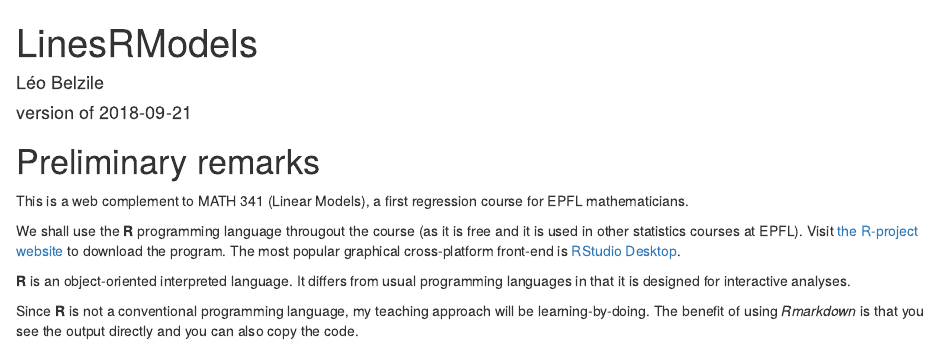
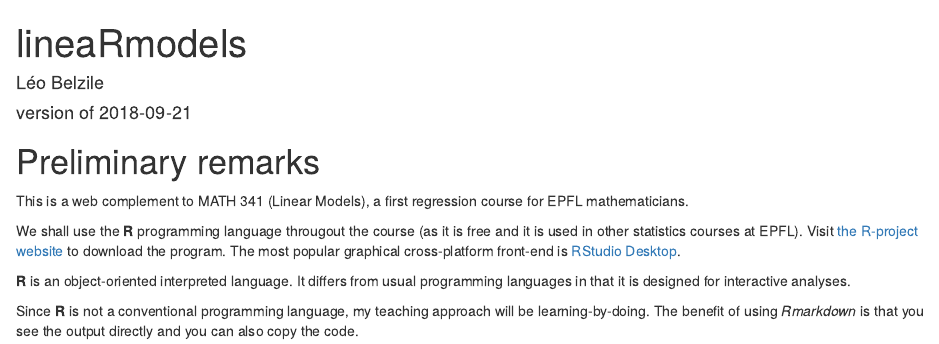
Before and after one commit to anhnguyendepocen/lineaRmodels-1, an R Markdown document (index.Rmd): the page in a window 1100 px wide, from its top. Rendered offline with R 4.5, knitr and Pandoc, with nearby package versions; drawn as R Markdown's standard HTML page in place of the format the file asks for.

Commit message:
Name change

```diff
--- a/index.Rmd
+++ b/index.Rmd
@@ -1,5 +1,5 @@
 ---
-title: "LinesRModels"
+title: "lineaRmodels"
 author: "Léo Belzile"
 date: "version of `r Sys.Date()`"
 site: bookdown::bookdown_site
@@ -10,7 +10,7 @@ documentclass: book
 bibliography: [book.bib, packages.bib]
 biblio-style: apalike2
 link-citations: yes
-github-repo: lbelzile/LinesRModels
+github-repo: lbelzile/lineaRmodels
 description: "This is a web complement to MATH 341 (Linear Models), a first regression course for EPFL mathematicians."
 ---
 
```
Also changed, not shown: 01-intro.Rmd (+1 -1 lines), 3 other files.
